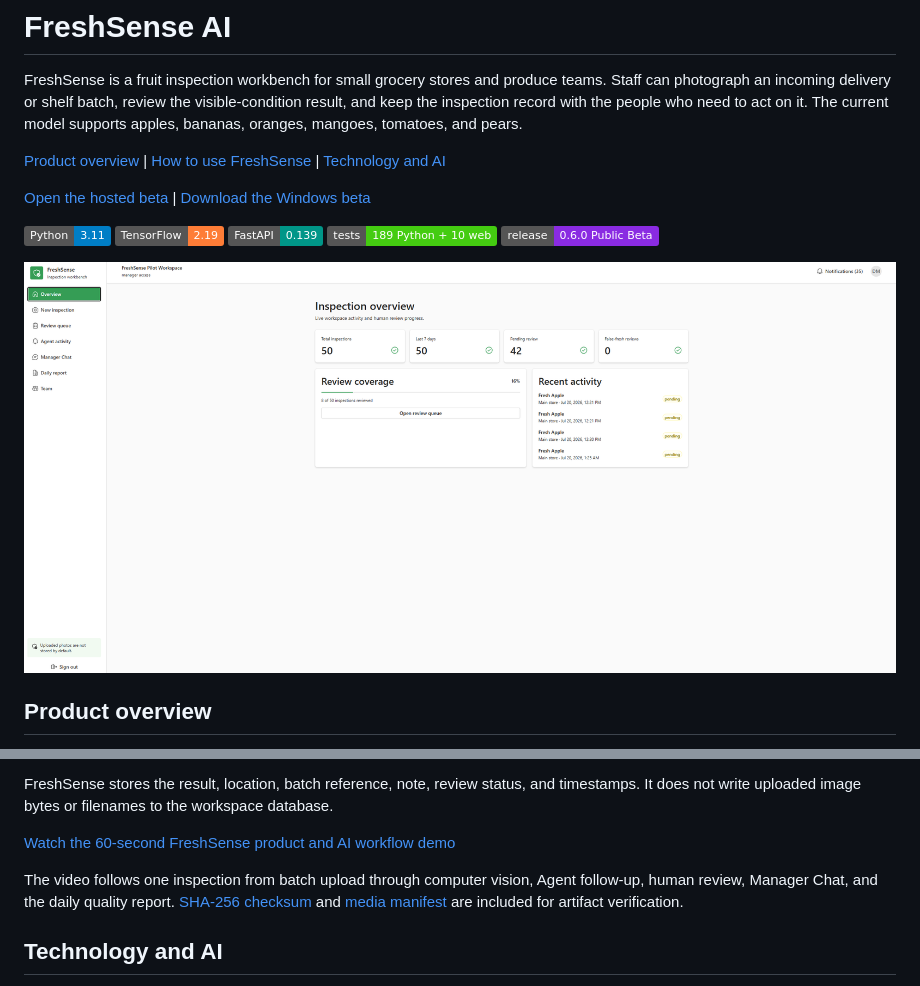
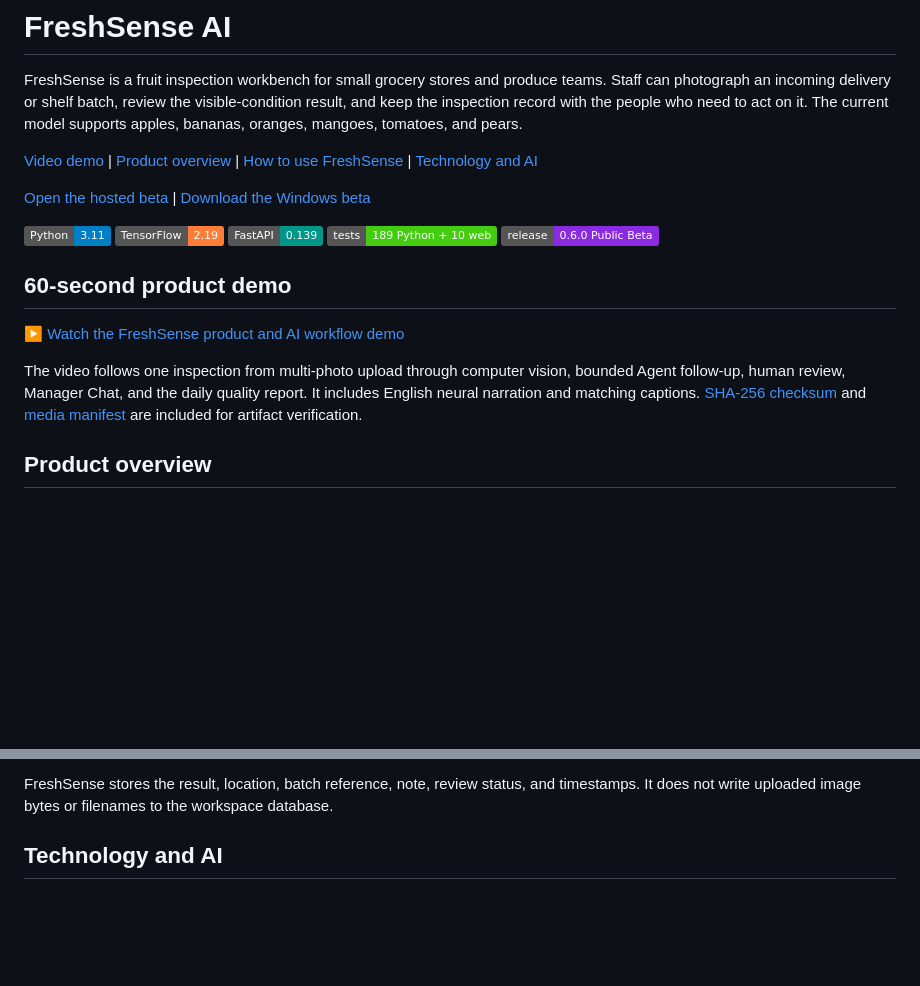
Before and after one commit to yyq8548/FreshSenseAI--app, a Markdown page: README.md, 2 parts joined by grey strips. GitHub-like rendering; badges without logos; blank space fills up the shorter version.

Commit message:
Feature FreshSense demo in README

```diff
--- a/README.md
+++ b/README.md
@@ -6,7 +6,7 @@ visible-condition result, and keep the inspection record with the people who
 need to act on it. The current model supports apples, bananas, oranges, mangoes,
 tomatoes, and pears.
 
-[Product overview](#product-overview) | [How to use FreshSense](#how-to-use-freshsense) | [Technology and AI](#technology-and-ai)
+[Video demo](#60-second-product-demo) | [Product overview](#product-overview) | [How to use FreshSense](#how-to-use-freshsense) | [Technology and AI](#technology-and-ai)
 
 [Open the hosted beta](https://freshsenseai.com/) | [Download the Windows beta](https://github.com/yyq8548/FreshSenseAI--app/releases/download/v0.6.0/FreshSenseAI-Setup-0.6.0.exe)
 
@@ -16,7 +16,16 @@ tomatoes, and pears.
 ![Tests](https://img.shields.io/badge/tests-189%20Python%20%2B%2010%20web-brightgreen)
 ![Release](https://img.shields.io/badge/release-0.6.0%20Public%20Beta-blueviolet)
 
-![FreshSense inspection overview](docs/images/workbench/overview.png)
+## 60-second product demo
+
+[▶ Watch the FreshSense product and AI workflow demo](docs/demo/freshsense-recruiter-demo-60s.mp4)
+
+The video follows one inspection from multi-photo upload through computer
+vision, bounded Agent follow-up, human review, Manager Chat, and the daily
+quality report. It includes English neural narration and matching captions.
+[SHA-256 checksum](docs/demo/freshsense-recruiter-demo-60s.mp4.sha256) and
+[media manifest](docs/demo/freshsense-recruiter-demo-60s.json) are included for
+artifact verification.
 
 ## Product overview
 
@@ -79,14 +88,6 @@ decision.
 FreshSense stores the result, location, batch reference, note, review status,
 and timestamps. It does not write uploaded image bytes or filenames to the
 workspace database.
-
-[Watch the 60-second FreshSense product and AI workflow demo](docs/demo/freshsense-recruiter-demo-60s.mp4)
-
-The video follows one inspection from batch upload through computer vision,
-Agent follow-up, human review, Manager Chat, and the daily quality report.
-[SHA-256 checksum](docs/demo/freshsense-recruiter-demo-60s.mp4.sha256) and
-[media manifest](docs/demo/freshsense-recruiter-demo-60s.json) are included for
-artifact verification.
 
 ## Technology and AI
 
```
